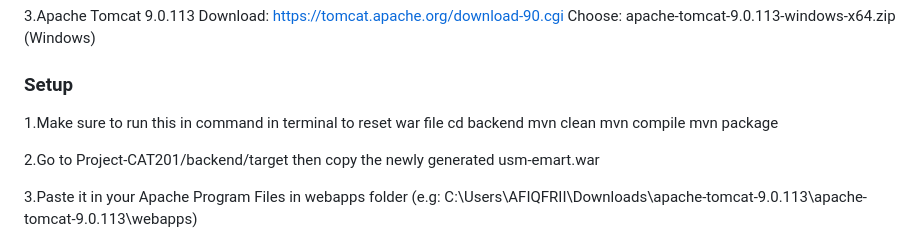
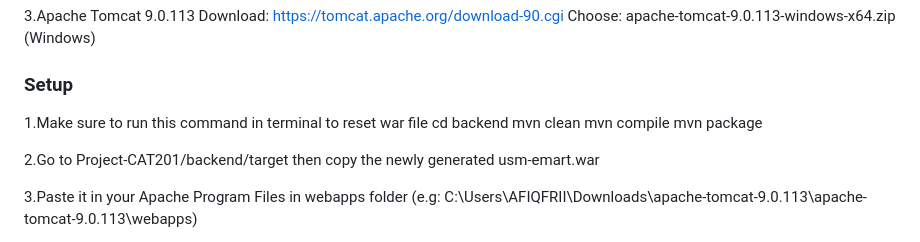
Before and after one commit to afiqftrii/Project-CAT201, a Markdown page: README.md, the part around the change. Drawn GitHub-style.

```diff
--- a/README.md
+++ b/README.md
@@ -80,7 +80,7 @@ Download: https://tomcat.apache.org/download-90.cgi
 Choose: apache-tomcat-9.0.113-windows-x64.zip (Windows)
 
 ### Setup
-1.Make sure to run this in command in terminal to reset war file
+1.Make sure to run this command in terminal to reset war file
 cd backend
 mvn clean
 mvn compile
```
